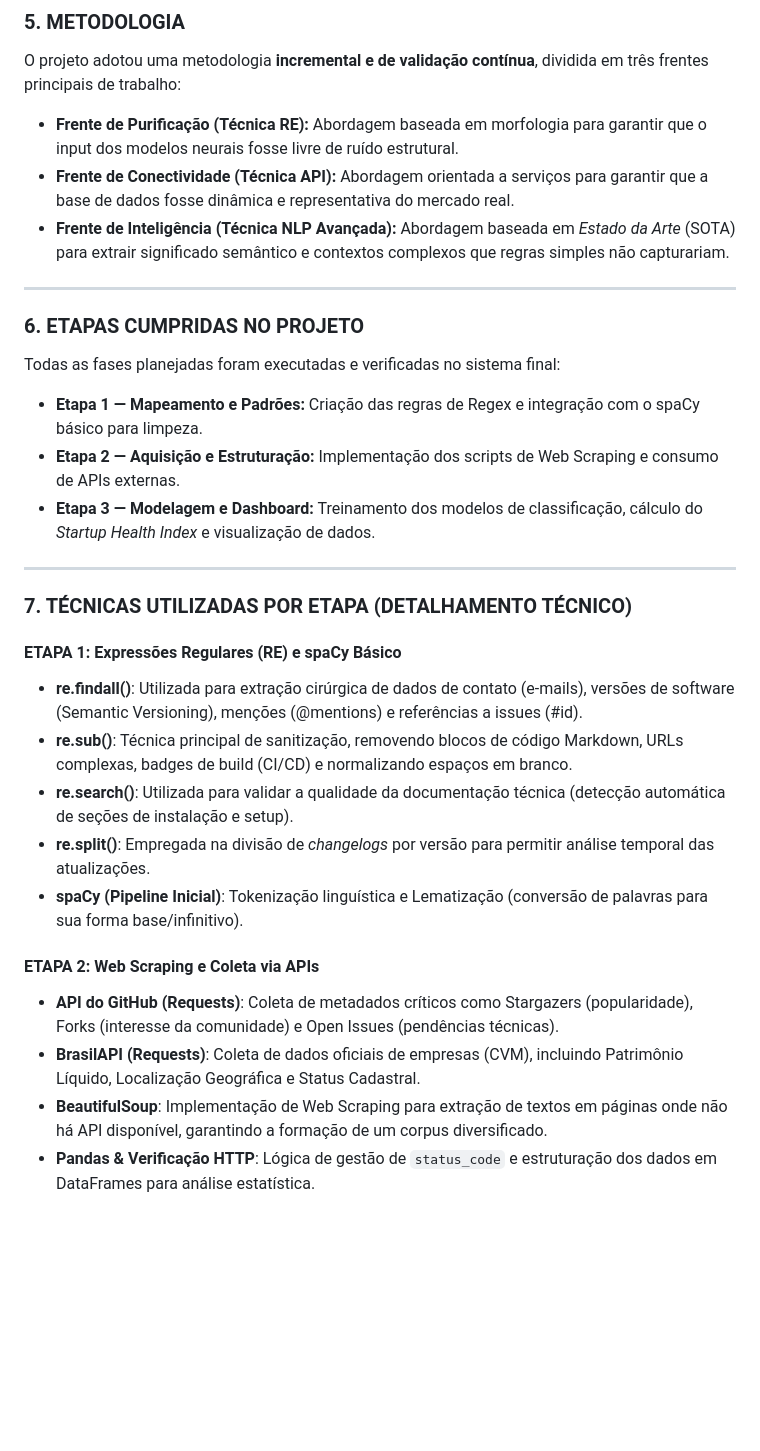
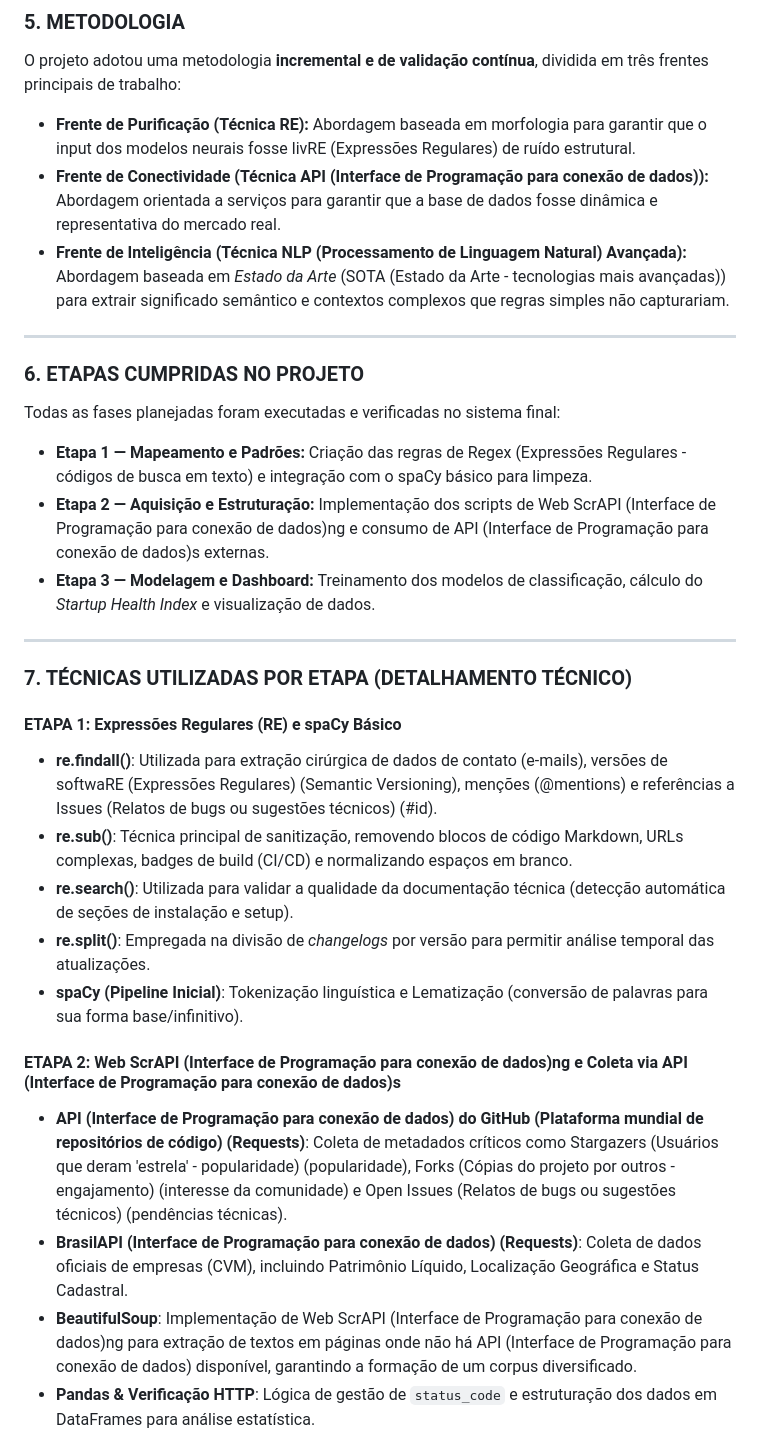
Before and after one commit to Renatoassis86/analise_sentimentos, a Markdown page: PRESENTACAO_FINAL.md, the part around one of its changes. GitHub-like rendering; blank space fills up the shorter version.

```diff
--- a/PRESENTACAO_FINAL.md
+++ b/PRESENTACAO_FINAL.md
@@ -36,17 +36,17 @@ O mercado de startups e inovação é caracterizado por uma profunda **Assimetri
 ### 5. METODOLOGIA
 O projeto adotou uma metodologia **incremental e de validação contínua**, dividida em três frentes principais de trabalho:
 
-*   **Frente de Purificação (Técnica RE):** Abordagem baseada em morfologia para garantir que o input dos modelos neurais fosse livre de ruído estrutural.
-*   **Frente de Conectividade (Técnica API):** Abordagem orientada a serviços para garantir que a base de dados fosse dinâmica e representativa do mercado real.
-*   **Frente de Inteligência (Técnica NLP Avançada):** Abordagem baseada em *Estado da Arte* (SOTA) para extrair significado semântico e contextos complexos que regras simples não capturariam.
+*   **Frente de Purificação (Técnica RE):** Abordagem baseada em morfologia para garantir que o input dos modelos neurais fosse livRE (Expressões Regulares) de ruído estrutural.
+*   **Frente de Conectividade (Técnica API (Interface de Programação para conexão de dados)):** Abordagem orientada a serviços para garantir que a base de dados fosse dinâmica e representativa do mercado real.
+*   **Frente de Inteligência (Técnica NLP (Processamento de Linguagem Natural) Avançada):** Abordagem baseada em *Estado da Arte* (SOTA (Estado da Arte - tecnologias mais avançadas)) para extrair significado semântico e contextos complexos que regras simples não capturariam.
 
 ---
 
 ### 6. ETAPAS CUMPRIDAS NO PROJETO
 Todas as fases planejadas foram executadas e verificadas no sistema final:
 
-*   **Etapa 1 — Mapeamento e Padrões:** Criação das regras de Regex e integração com o spaCy básico para limpeza.
-*   **Etapa 2 — Aquisição e Estruturação:** Implementação dos scripts de Web Scraping e consumo de APIs externas.
+*   **Etapa 1 — Mapeamento e Padrões:** Criação das regras de Regex (Expressões Regulares - códigos de busca em texto) e integração com o spaCy básico para limpeza.
+*   **Etapa 2 — Aquisição e Estruturação:** Implementação dos scripts de Web ScrAPI (Interface de Programação para conexão de dados)ng e consumo de API (Interface de Programação para conexão de dados)s externas.
 *   **Etapa 3 — Modelagem e Dashboard:** Treinamento dos modelos de classificação, cálculo do *Startup Health Index* e visualização de dados.
 
 ---
@@ -54,15 +54,15 @@ Todas as fases planejadas foram executadas e verificadas no sistema final:
 ### 7. TÉCNICAS UTILIZADAS POR ETAPA (DETALHAMENTO TÉCNICO)
 
 #### **ETAPA 1: Expressões Regulares (RE) e spaCy Básico**
-*   **re.findall()**: Utilizada para extração cirúrgica de dados de contato (e-mails), versões de software (Semantic Versioning), menções (@mentions) e referências a issues (#id).
+*   **re.findall()**: Utilizada para extração cirúrgica de dados de contato (e-mails), versões de softwaRE (Expressões Regulares) (Semantic Versioning), menções (@mentions) e referências a Issues (Relatos de bugs ou sugestões técnicos) (#id).
 *   **re.sub()**: Técnica principal de sanitização, removendo blocos de código Markdown, URLs complexas, badges de build (CI/CD) e normalizando espaços em branco.
 *   **re.search()**: Utilizada para validar a qualidade da documentação técnica (detecção automática de seções de instalação e setup).
 *   **re.split()**: Empregada na divisão de *changelogs* por versão para permitir análise temporal das atualizações.
 *   **spaCy (Pipeline Inicial)**: Tokenização linguística e Lematização (conversão de palavras para sua forma base/infinitivo).
 
-#### **ETAPA 2: Web Scraping e Coleta via APIs**
-*   **API do GitHub (Requests)**: Coleta de metadados críticos como Stargazers (popularidade), Forks (interesse da comunidade) e Open Issues (pendências técnicas).
-*   **BrasilAPI (Requests)**: Coleta de dados oficiais de empresas (CVM), incluindo Patrimônio Líquido, Localização Geográfica e Status Cadastral.
-*   **BeautifulSoup**: Implementação de Web Scraping para extração de textos em páginas onde não há API disponível, garantindo a formação de um corpus diversificado.
+#### **ETAPA 2: Web ScrAPI (Interface de Programação para conexão de dados)ng e Coleta via API (Interface de Programação para conexão de dados)s**
+*   **API (Interface de Programação para conexão de dados) do GitHub (Plataforma mundial de repositórios de código) (Requests)**: Coleta de metadados críticos como Stargazers (Usuários que deram 'estrela' - popularidade) (popularidade), Forks (Cópias do projeto por outros - engajamento) (interesse da comunidade) e Open Issues (Relatos de bugs ou sugestões técnicos) (pendências técnicas).
+*   **BrasilAPI (Interface de Programação para conexão de dados) (Requests)**: Coleta de dados oficiais de empresas (CVM), incluindo Patrimônio Líquido, Localização Geográfica e Status Cadastral.
+*   **BeautifulSoup**: Implementação de Web ScrAPI (Interface de Programação para conexão de dados)ng para extração de textos em páginas onde não há API (Interface de Programação para conexão de dados) disponível, garantindo a formação de um corpus diversificado.
 *   **Pandas & Verificação HTTP**: Lógica de gestão de `status_code` e estruturação dos dados em DataFrames para análise estatística.
 
```
Also changed, not shown: other parts of PRESENTACAO_FINAL.md (+23 -23 lines).
